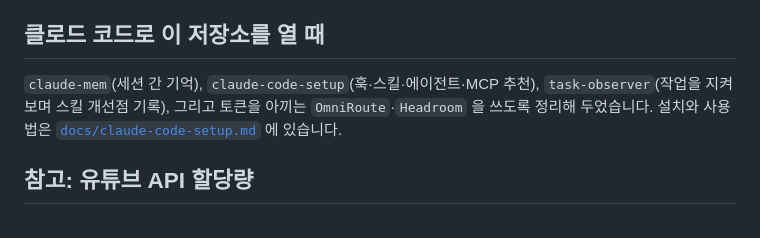
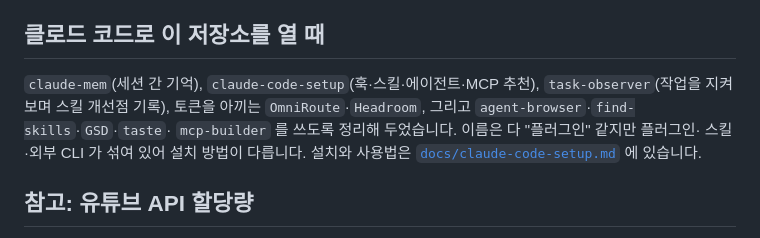
Before and after one commit to asdqwe8511/-, a Markdown page: README.md, the part around the change. GitHub-like rendering.

```diff
--- a/README.md
+++ b/README.md
@@ -392,8 +392,10 @@ python tools/make-og.py        # og-image.png, favicon.png  (인기영상 대시
 ## 클로드 코드로 이 저장소를 열 때
 
 `claude-mem`(세션 간 기억), `claude-code-setup`(훅·스킬·에이전트·MCP 추천),
-`task-observer`(작업을 지켜보며 스킬 개선점 기록), 그리고 토큰을 아끼는
-`OmniRoute`·`Headroom` 을 쓰도록 정리해 두었습니다. 설치와 사용법은
+`task-observer`(작업을 지켜보며 스킬 개선점 기록), 토큰을 아끼는
+`OmniRoute`·`Headroom`, 그리고 `agent-browser`·`find-skills`·`GSD`·`taste`·
+`mcp-builder` 를 쓰도록 정리해 두었습니다. 이름은 다 "플러그인" 같지만 플러그인·
+스킬·외부 CLI 가 섞여 있어 설치 방법이 다릅니다. 설치와 사용법은
 [`docs/claude-code-setup.md`](docs/claude-code-setup.md) 에 있습니다.
 
 ## 참고: 유튜브 API 할당량
```
Also changed, not shown: docs/claude-code-setup.md (+92 -7 lines).
